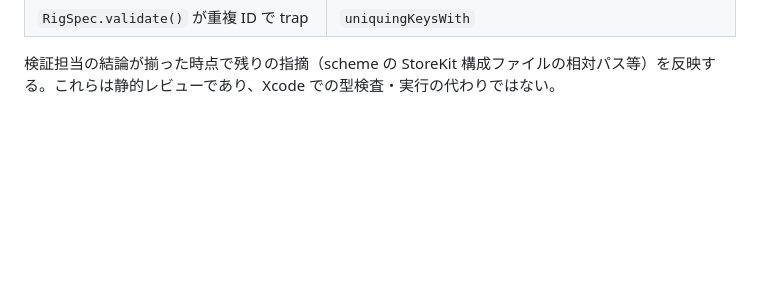
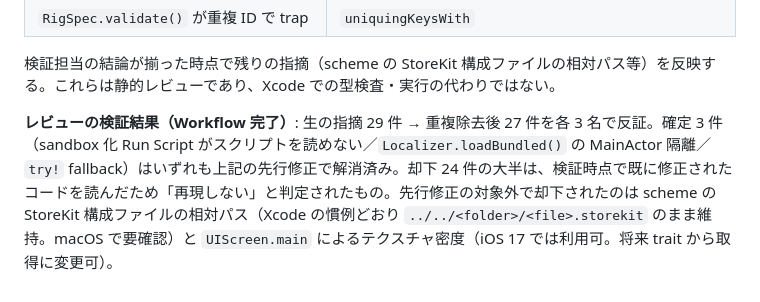
Before and after one commit to yosuke1024/NikuCue, a Markdown page: docs/IMPLEMENTATION_LOG.md, the part around the change. Rendered like a GitHub page; blank space fills up the shorter version.

Commit message:
Record review verification outcome; add store readiness checklist (P12)
Co-Authored-By: Claude Fable 5.1 <noreply@anthropic.com>
Claude-Session: https://claude.ai/code/session_01H1nsy69jQ2Gs9icfR4vNij

```diff
--- a/docs/IMPLEMENTATION_LOG.md
+++ b/docs/IMPLEMENTATION_LOG.md
@@ -207,3 +207,5 @@ cd Packages/NikuCueDomain && swift test   （Swift 6.0.3, Linux x86_64）
 | `RigSpec.validate()` が重複 ID で trap | `uniquingKeysWith` |
 
 検証担当の結論が揃った時点で残りの指摘（scheme の StoreKit 構成ファイルの相対パス等）を反映する。これらは静的レビューであり、Xcode での型検査・実行の代わりではない。
+
+**レビューの検証結果（Workflow 完了）**: 生の指摘 29 件 → 重複除去後 27 件を各 3 名で反証。確定 3 件（sandbox 化 Run Script がスクリプトを読めない／`Localizer.loadBundled()` の MainActor 隔離／`try!` fallback）はいずれも上記の先行修正で解消済み。却下 24 件の大半は、検証時点で既に修正されたコードを読んだため「再現しない」と判定されたもの。先行修正の対象外で却下されたのは scheme の StoreKit 構成ファイルの相対パス（Xcode の慣例どおり `../../<folder>/<file>.storekit` のまま維持。macOS で要確認）と `UIScreen.main` によるテクスチャ密度（iOS 17 では利用可。将来 trait から取得に変更可）。
```
Also changed, not shown: docs/STORE_READINESS.md (added, +34 -0 lines).
